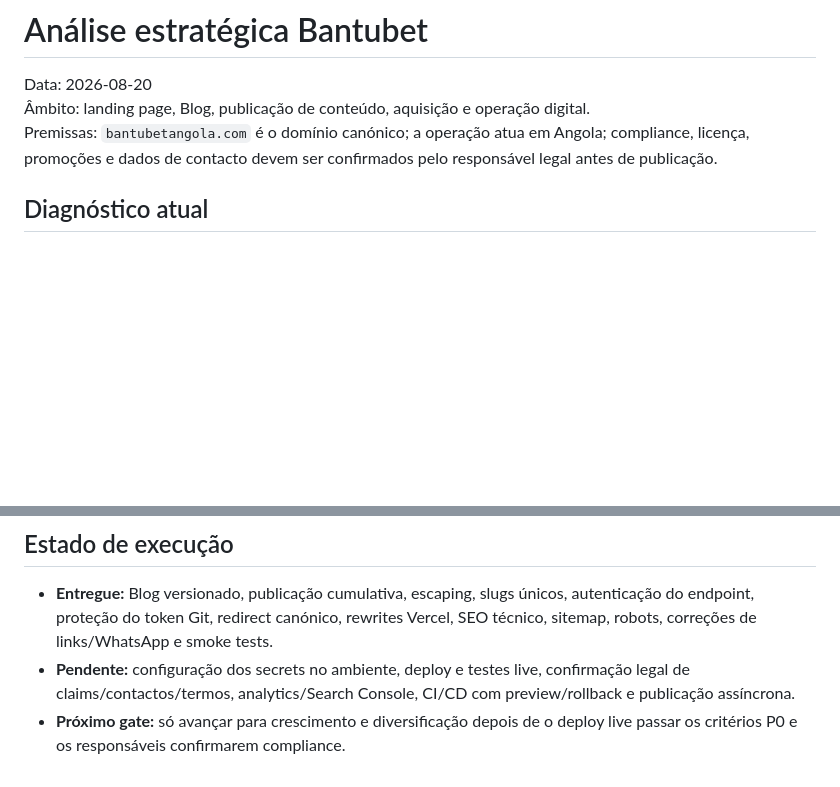
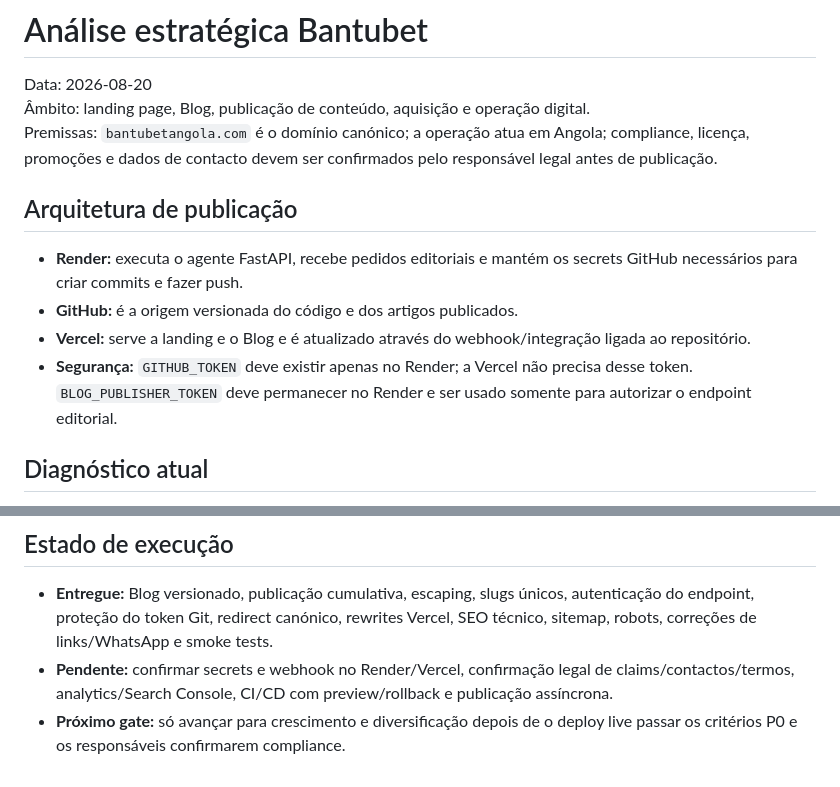
Before and after one commit to OManoMiro/bantubet-online-site, a Markdown page: ANALISE-ESTRATEGICA.md, 2 parts joined by grey strips. Rendered like a GitHub page; blank space fills up the shorter version.

Commit message:
Documentar fluxo Render GitHub Vercel

```diff
--- a/ANALISE-ESTRATEGICA.md
+++ b/ANALISE-ESTRATEGICA.md
@@ -3,6 +3,13 @@
 Data: 2026-08-20
 Âmbito: landing page, Blog, publicação de conteúdo, aquisição e operação digital.
 Premissas: `bantubetangola.com` é o domínio canónico; a operação atua em Angola; compliance, licença, promoções e dados de contacto devem ser confirmados pelo responsável legal antes de publicação.
+
+## Arquitetura de publicação
+
+- **Render:** executa o agente FastAPI, recebe pedidos editoriais e mantém os secrets GitHub necessários para criar commits e fazer push.
+- **GitHub:** é a origem versionada do código e dos artigos publicados.
+- **Vercel:** serve a landing e o Blog e é atualizado através do webhook/integração ligada ao repositório.
+- **Segurança:** `GITHUB_TOKEN` deve existir apenas no Render; a Vercel não precisa desse token. `BLOG_PUBLISHER_TOKEN` deve permanecer no Render e ser usado somente para autorizar o endpoint editorial.
 
 ## Diagnóstico atual
 
@@ -90,5 +97,5 @@ Executar primeiro Penetração de mercado e estabilização operacional. Desenvo
 ## Estado de execução
 
 - **Entregue:** Blog versionado, publicação cumulativa, escaping, slugs únicos, autenticação do endpoint, proteção do token Git, redirect canónico, rewrites Vercel, SEO técnico, sitemap, robots, correções de links/WhatsApp e smoke tests.
-- **Pendente:** configuração dos secrets no ambiente, deploy e testes live, confirmação legal de claims/contactos/termos, analytics/Search Console, CI/CD com preview/rollback e publicação assíncrona.
+- **Pendente:** confirmar secrets e webhook no Render/Vercel, confirmação legal de claims/contactos/termos, analytics/Search Console, CI/CD com preview/rollback e publicação assíncrona.
 - **Próximo gate:** só avançar para crescimento e diversificação depois de o deploy live passar os critérios P0 e os responsáveis confirmarem compliance.
```
